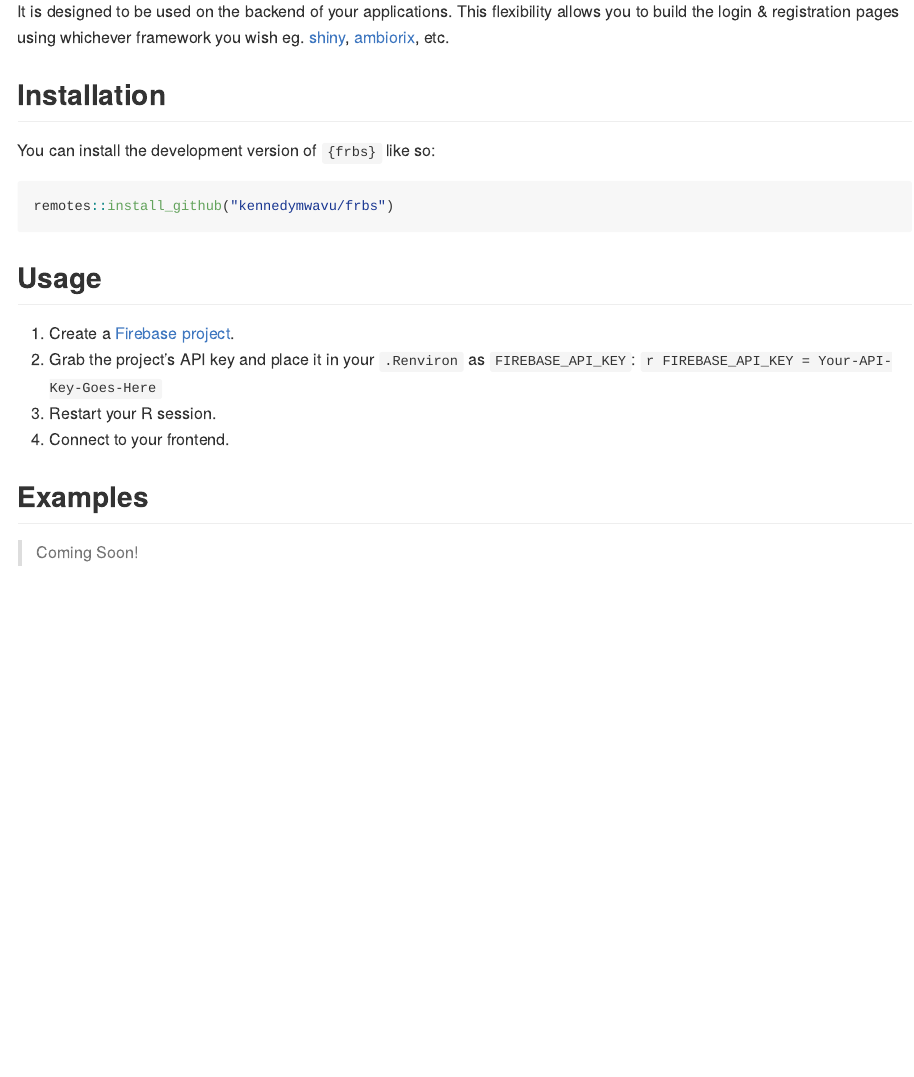
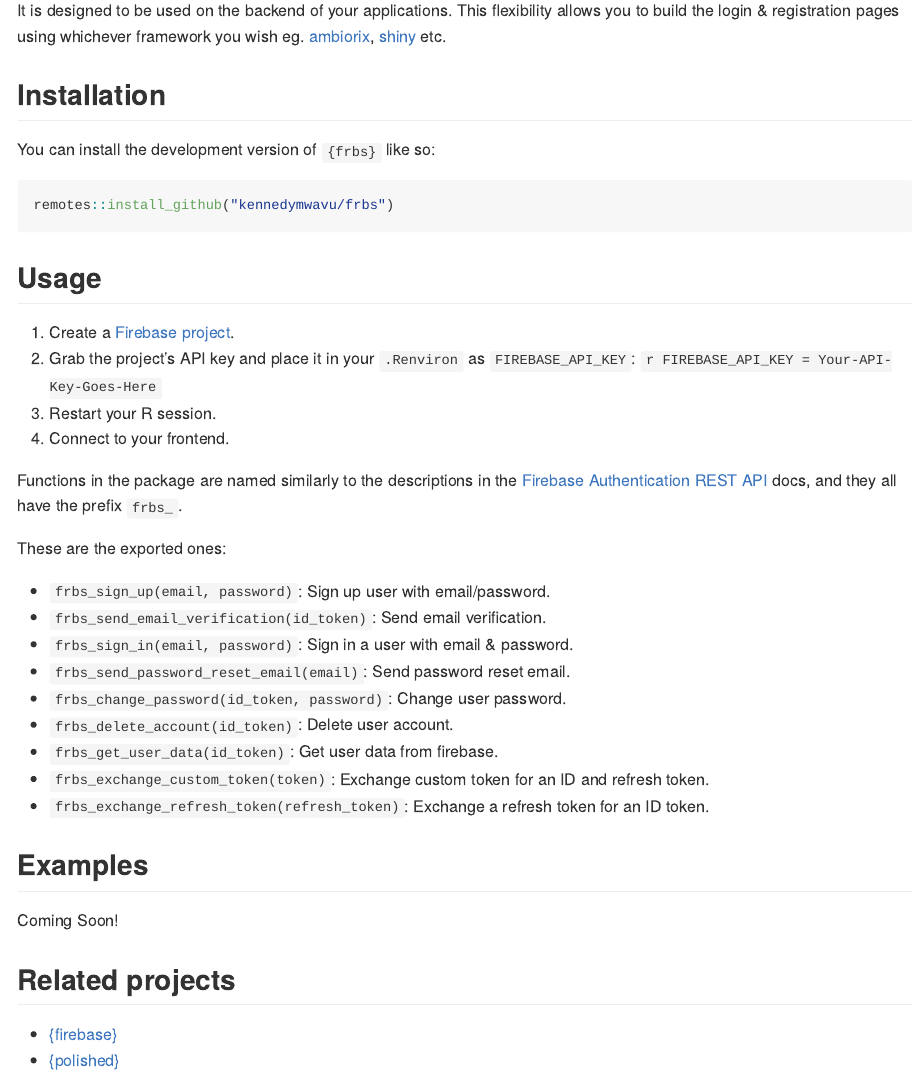
Before and after one commit to kennedymwavu/frbs, an R Markdown document (README.Rmd): the page in a window 1100 px wide, from 220 px down. The pictures show the output file README.md that the author committed with the source, drawn offline in the style of GitHub.

Commit message:
docs: update README

```diff
--- a/README.Rmd
+++ b/README.Rmd
@@ -26,7 +26,7 @@ authentication-related tasks.
 
 It is designed to be used on the backend of your applications. This flexibility allows
 you to build the login & registration pages using whichever framework you wish
-eg. [shiny](https://github.com/rstudio/shiny), [ambiorix](https://github.com/devOpifex/ambiorix), etc.
+eg. [ambiorix](https://github.com/devOpifex/ambiorix), [shiny](https://github.com/rstudio/shiny) etc.
 
 ## Installation
 
@@ -46,6 +46,27 @@ remotes::install_github("kennedymwavu/frbs")
 3. Restart your R session.
 4. Connect to your frontend.
 
+Functions in the package are named similarly to the descriptions in the
+[Firebase Authentication REST API](https://firebase.google.com/docs/reference/rest/auth) docs,
+and they all have the prefix `frbs_`.
+
+These are the exported ones:
+
+- `frbs_sign_up(email, password)`: Sign up user with email/password.
+- `frbs_send_email_verification(id_token)`: Send email verification.
+- `frbs_sign_in(email, password)`: Sign in a user with email & password.
+- `frbs_send_password_reset_email(email)`: Send password reset email.
+- `frbs_change_password(id_token, password)`: Change user password.
+- `frbs_delete_account(id_token)`: Delete user account.
+- `frbs_get_user_data(id_token)`: Get user data from firebase.
+- `frbs_exchange_custom_token(token)`: Exchange custom token for an ID and refresh token.
+- `frbs_exchange_refresh_token(refresh_token)`: Exchange a refresh token for an ID token.
+
 ## Examples
 
-> Coming Soon!
+Coming Soon!
+
+## Related projects
+
+- [{firebase}](https://github.com/JohnCoene/firebase)
+- [{polished}](https://github.com/Tychobra/polished)
```
Also changed, not shown: README.md, README.Rmd (2 more changed lines).
